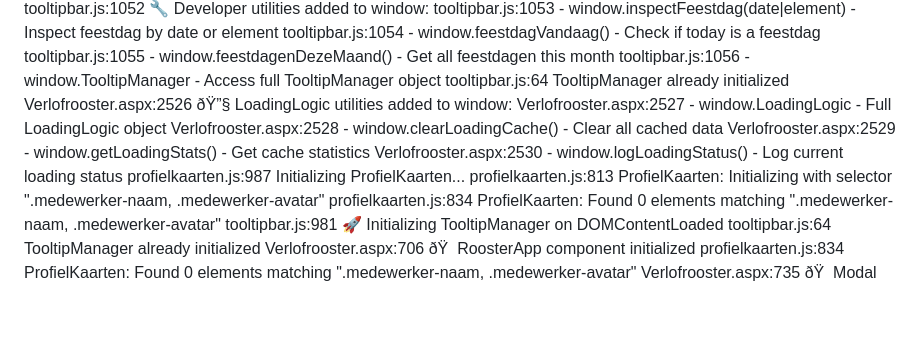
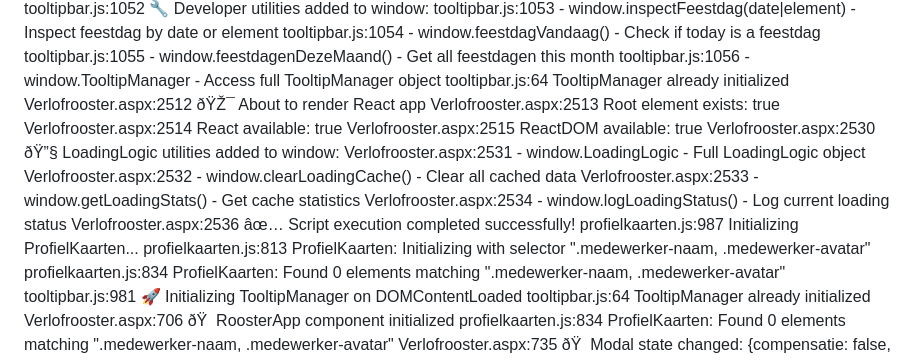
Before and after one commit to BusselW/Verlough, a Markdown page: Console Log.md, the part around the change. Drawn GitHub-style; blank space fills up the shorter version.

```diff
--- a/Console Log.md
+++ b/Console Log.md
@@ -23,11 +23,16 @@ tooltipbar.js:1054    - window.feestdagVandaag() - Check if today is a feestdag
 tooltipbar.js:1055    - window.feestdagenDezeMaand() - Get all feestdagen this month
 tooltipbar.js:1056    - window.TooltipManager - Access full TooltipManager object
 tooltipbar.js:64 TooltipManager already initialized
-Verlofrooster.aspx:2526 ðŸ”§ LoadingLogic utilities added to window:
-Verlofrooster.aspx:2527    - window.LoadingLogic - Full LoadingLogic object
-Verlofrooster.aspx:2528    - window.clearLoadingCache() - Clear all cached data
-Verlofrooster.aspx:2529    - window.getLoadingStats() - Get cache statistics
-Verlofrooster.aspx:2530    - window.logLoadingStatus() - Log current loading status
+Verlofrooster.aspx:2512 ðŸŽ¯ About to render React app
+Verlofrooster.aspx:2513 Root element exists: true
+Verlofrooster.aspx:2514 React available: true
+Verlofrooster.aspx:2515 ReactDOM available: true
+Verlofrooster.aspx:2530 ðŸ”§ LoadingLogic utilities added to window:
+Verlofrooster.aspx:2531    - window.LoadingLogic - Full LoadingLogic object
+Verlofrooster.aspx:2532    - window.clearLoadingCache() - Clear all cached data
+Verlofrooster.aspx:2533    - window.getLoadingStats() - Get cache statistics
+Verlofrooster.aspx:2534    - window.logLoadingStatus() - Log current loading status
+Verlofrooster.aspx:2536 âœ… Script execution completed successfully!
 profielkaarten.js:987 Initializing ProfielKaarten...
 profielkaarten.js:813 ProfielKaarten: Initializing with selector ".medewerker-naam, .medewerker-avatar"
 profielkaarten.js:834 ProfielKaarten: Found 0 elements matching ".medewerker-naam, .medewerker-avatar"
```
